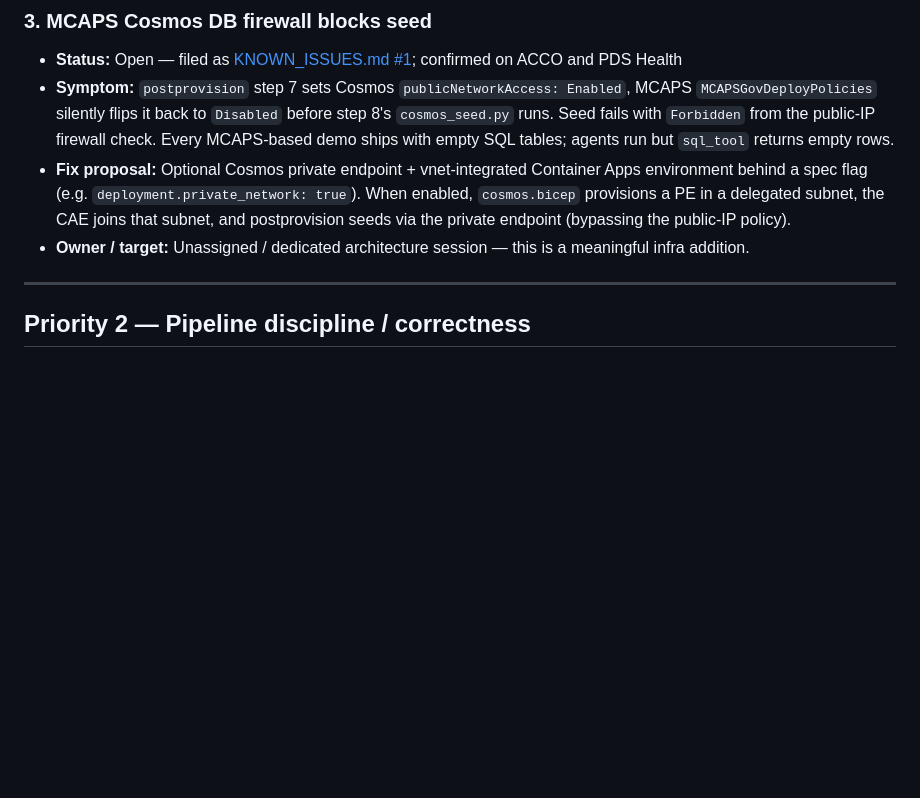
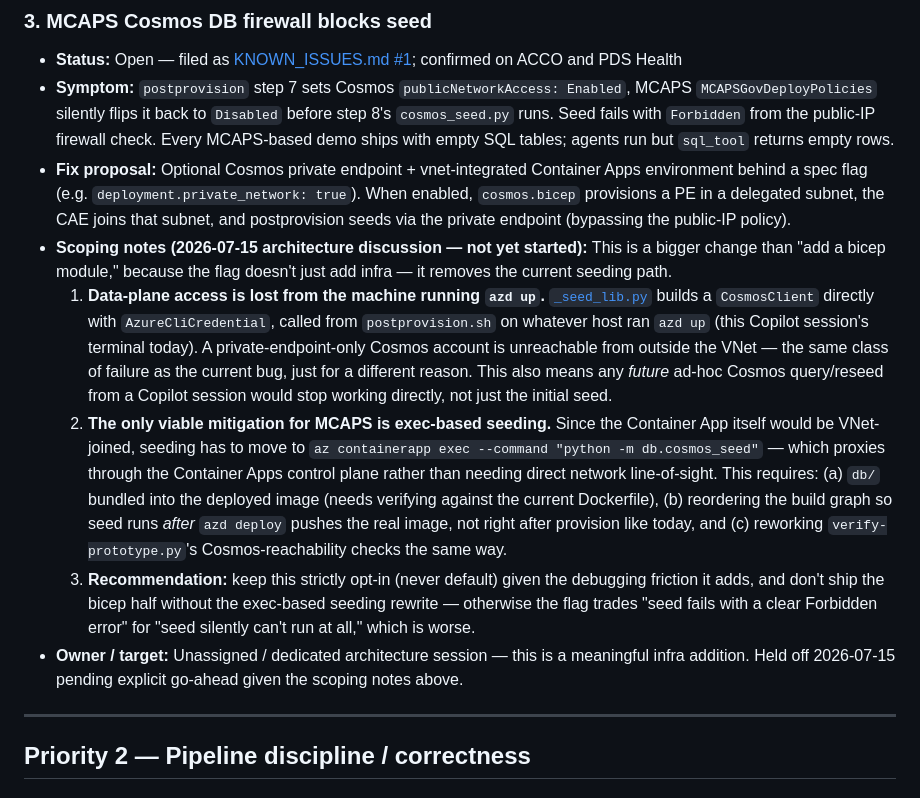
Before and after one commit to krishna-sunkavalli/ai-prototype-accelerator, a Markdown page: accelerator/BACKLOG.md, the part around the change. Rendered like a GitHub page; blank space fills up the shorter version.

Commit message:
Enrich BACKLOG #3 with private-endpoint scoping notes from architecture discussion

```diff
--- a/accelerator/BACKLOG.md
+++ b/accelerator/BACKLOG.md
@@ -22,7 +22,11 @@ Update the **Status** column when work starts / ships. Move ✅ shipped items to
 - **Status:** Open — filed as [KNOWN_ISSUES.md #1](KNOWN_ISSUES.md); confirmed on ACCO and PDS Health
 - **Symptom:** `postprovision` step 7 sets Cosmos `publicNetworkAccess: Enabled`, MCAPS `MCAPSGovDeployPolicies` silently flips it back to `Disabled` before step 8's `cosmos_seed.py` runs. Seed fails with `Forbidden` from the public-IP firewall check. Every MCAPS-based demo ships with empty SQL tables; agents run but `sql_tool` returns empty rows.
 - **Fix proposal:** Optional Cosmos private endpoint + vnet-integrated Container Apps environment behind a spec flag (e.g. `deployment.private_network: true`). When enabled, `cosmos.bicep` provisions a PE in a delegated subnet, the CAE joins that subnet, and postprovision seeds via the private endpoint (bypassing the public-IP policy).
-- **Owner / target:** Unassigned / dedicated architecture session — this is a meaningful infra addition.
+- **Scoping notes (2026-07-15 architecture discussion — not yet started):** This is a bigger change than "add a bicep module," because the flag doesn't just add infra — it removes the current seeding path.
+  1. **Data-plane access is lost from the machine running `azd up`.** [`_seed_lib.py`](templates/prototype/db/_seed_lib.py) builds a `CosmosClient` directly with `AzureCliCredential`, called from `postprovision.sh` on whatever host ran `azd up` (this Copilot session's terminal today). A private-endpoint-only Cosmos account is unreachable from outside the VNet — the same class of failure as the current bug, just for a different reason. This also means any *future* ad-hoc Cosmos query/reseed from a Copilot session would stop working directly, not just the initial seed.
+  2. **The only viable mitigation for MCAPS is exec-based seeding.** Since the Container App itself would be VNet-joined, seeding has to move to `az containerapp exec --command "python -m db.cosmos_seed"` — which proxies through the Container Apps control plane rather than needing direct network line-of-sight. This requires: (a) `db/` bundled into the deployed image (needs verifying against the current Dockerfile), (b) reordering the build graph so seed runs *after* `azd deploy` pushes the real image, not right after provision like today, and (c) reworking `verify-prototype.py`'s Cosmos-reachability checks the same way.
+  3. **Recommendation:** keep this strictly opt-in (never default) given the debugging friction it adds, and don't ship the bicep half without the exec-based seeding rewrite — otherwise the flag trades "seed fails with a clear Forbidden error" for "seed silently can't run at all," which is worse.
+- **Owner / target:** Unassigned / dedicated architecture session — this is a meaningful infra addition. Held off 2026-07-15 pending explicit go-ahead given the scoping notes above.
 
 ---
 
```
